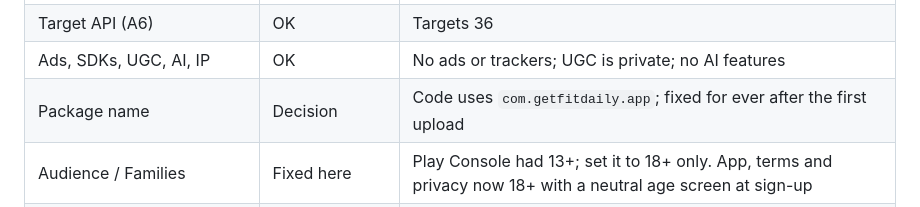
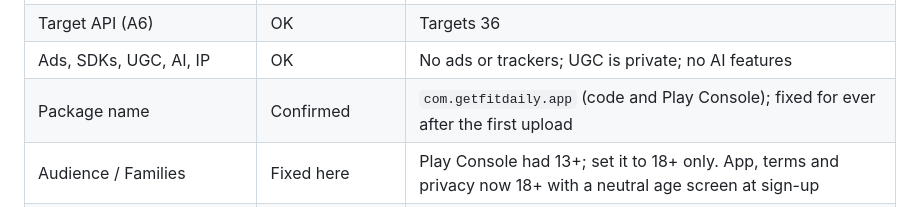
Before and after one commit to DO-MICT/workout-tracker, a Markdown page: docs/play-policy-brief.md, the part around the change. Drawn GitHub-style.

Commit message:
Policy brief: package name com.getfitdaily.app confirmed
Co-Authored-By: Claude Opus 5.5 <noreply@anthropic.com>
Claude-Session: https://claude.ai/code/session_01XFGYSJ8HV4LUuM2C5aRjau

```diff
--- a/docs/play-policy-brief.md
+++ b/docs/play-policy-brief.md
@@ -164,6 +164,6 @@ blockchain, news, government, Android TV/Wear/Auto/XR, instant apps, Families ad
 | Permissions (A1) | OK | Only INTERNET in our manifest; the notifications plugin adds notifications, `SCHEDULE_EXACT_ALARM`, vibrate, boot |
 | Target API (A6) | OK | Targets 36 |
 | Ads, SDKs, UGC, AI, IP | OK | No ads or trackers; UGC is private; no AI features |
-| Package name | Decision | Code uses `com.getfitdaily.app`; fixed for ever after the first upload |
+| Package name | Confirmed | `com.getfitdaily.app` (code and Play Console); fixed for ever after the first upload |
 | Audience / Families | Fixed here | Play Console had 13+; set it to 18+ only. App, terms and privacy now 18+ with a neutral age screen at sign-up |
 | Trader status (Play Console) | Deon | Play shows a trader's address, phone and email on the listing in the EU: use business contact details |
```
